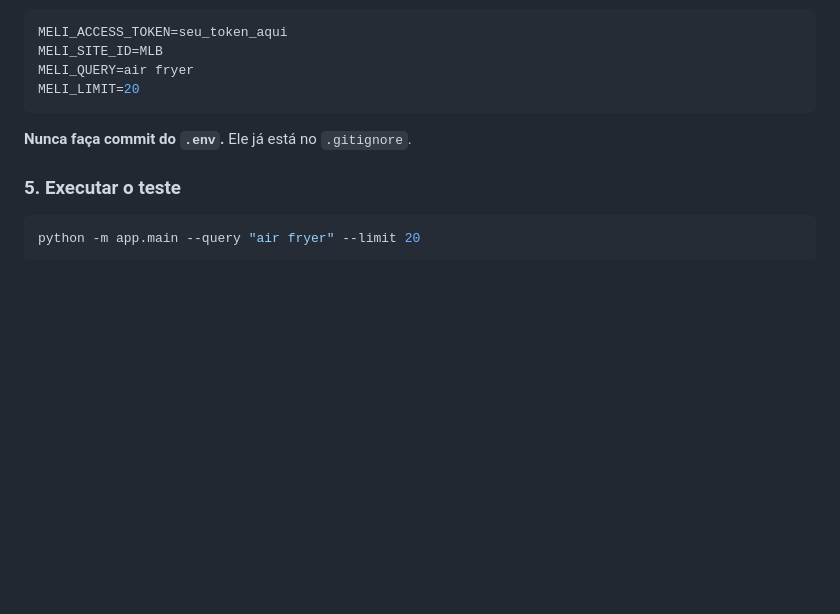
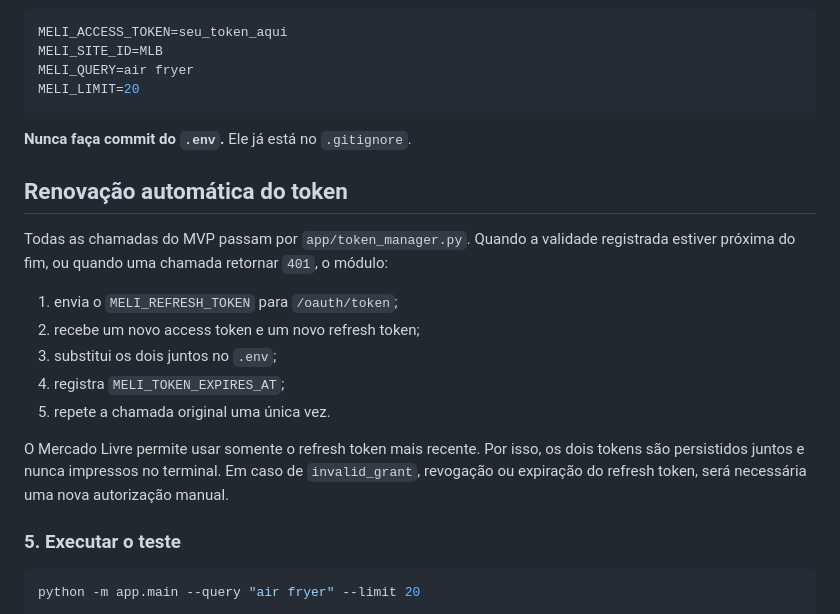
Before and after one commit to brenofazolo/renda-afiliado-ml, a Markdown page: README.md, the part around the change. GitHub-like rendering; blank space fills up the shorter version.

Commit message:
Document automatic OAuth token refresh

````diff
--- a/README.md
+++ b/README.md
@@ -113,6 +113,18 @@ MELI_LIMIT=20
 
 **Nunca faça commit do `.env`.** Ele já está no `.gitignore`.
 
+## Renovação automática do token
+
+Todas as chamadas do MVP passam por `app/token_manager.py`. Quando a validade registrada estiver próxima do fim, ou quando uma chamada retornar `401`, o módulo:
+
+1. envia o `MELI_REFRESH_TOKEN` para `/oauth/token`;
+2. recebe um novo access token e um novo refresh token;
+3. substitui os dois juntos no `.env`;
+4. registra `MELI_TOKEN_EXPIRES_AT`;
+5. repete a chamada original uma única vez.
+
+O Mercado Livre permite usar somente o refresh token mais recente. Por isso, os dois tokens são persistidos juntos e nunca impressos no terminal. Em caso de `invalid_grant`, revogação ou expiração do refresh token, será necessária uma nova autorização manual.
+
 ### 5. Executar o teste
 
 ```powershell
````
